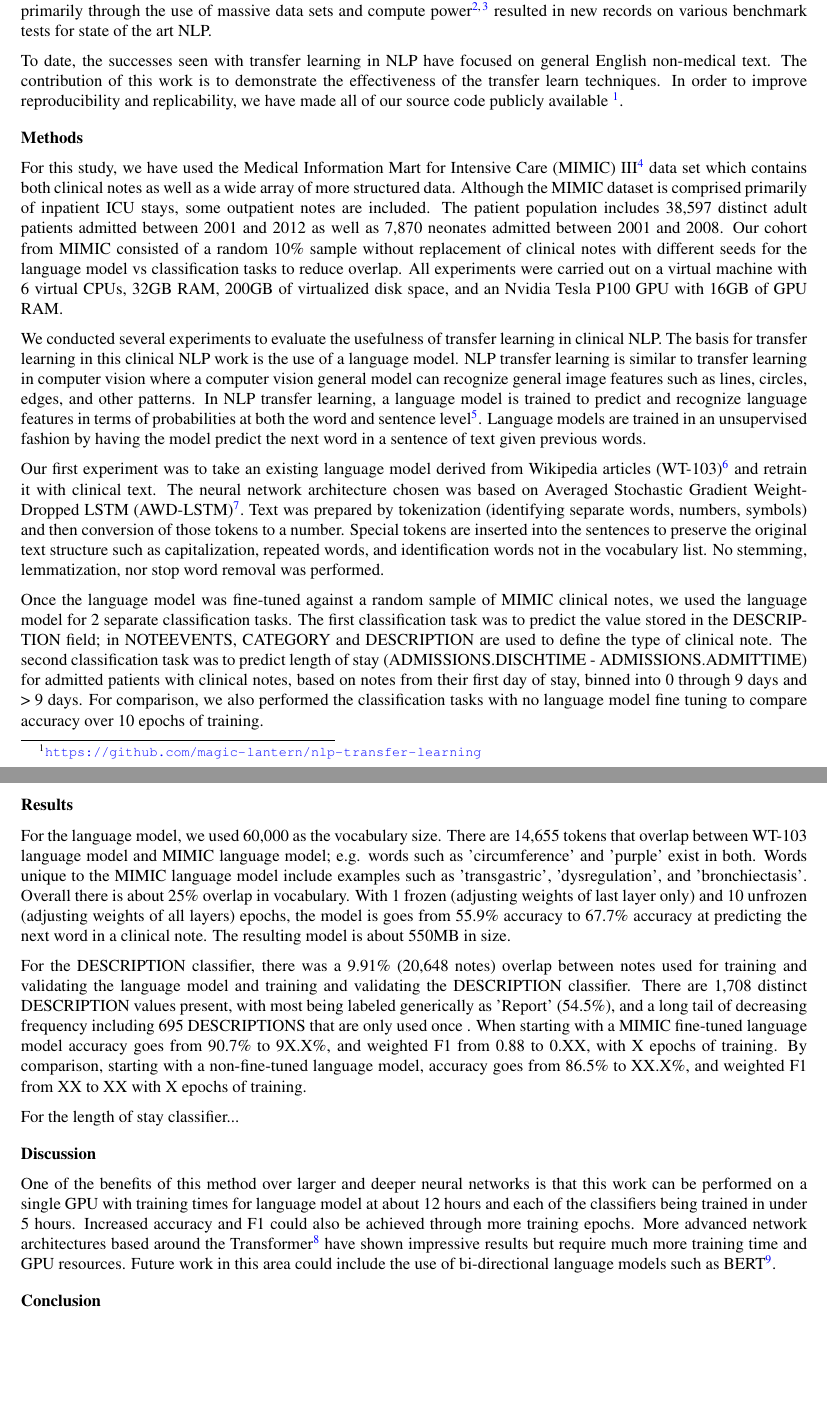
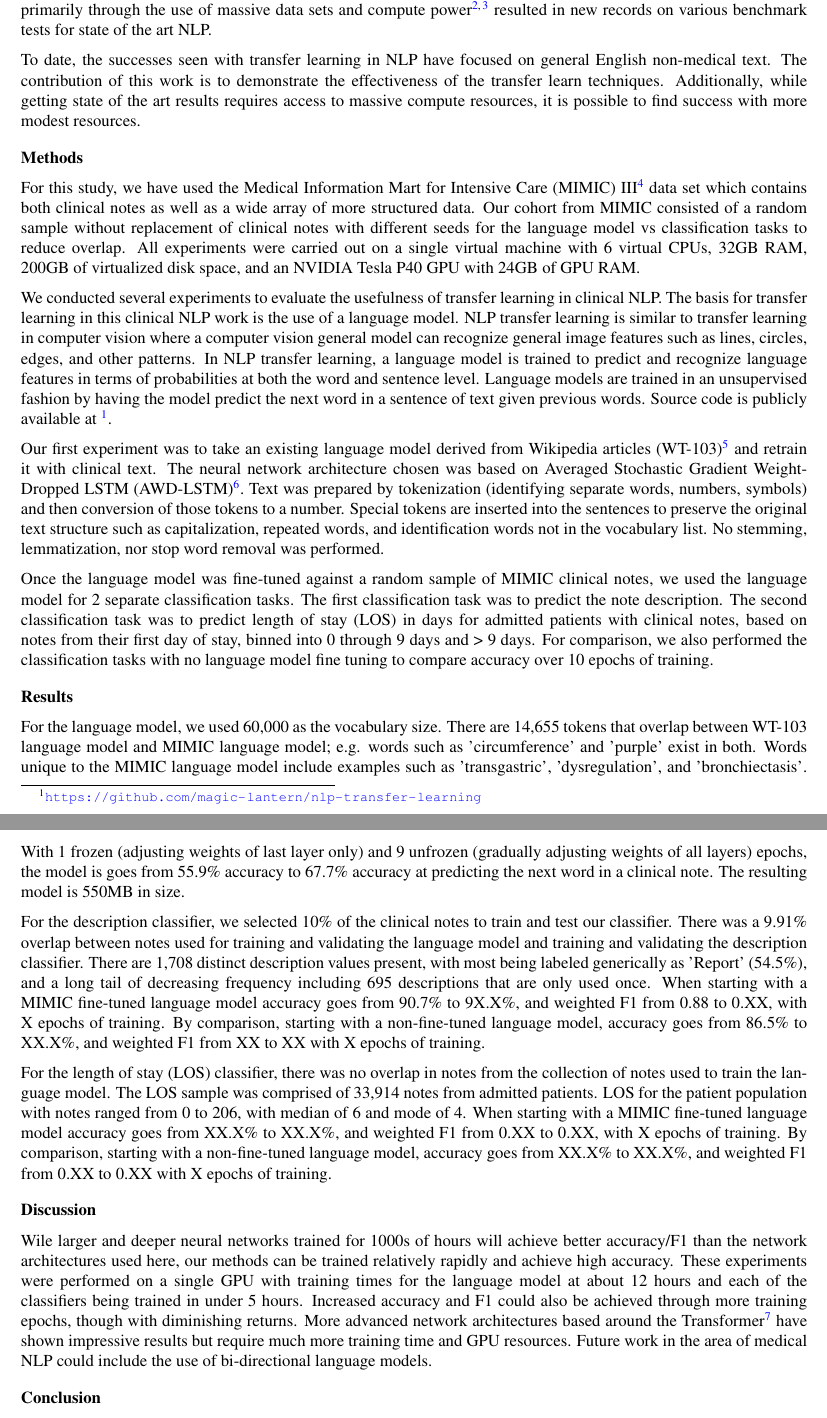
Before and after one commit to magic-lantern/nlp-transfer-learning, a LaTeX document (paper/main.tex): two parts of pages 1 and 2 of 3 before the commit and two parts of pages 1 and 2 of 2 after it, joined at a grey line, cut so that both start at the same text, the shorter picture padded with empty space. Compiled offline with pdfLaTeX.

Commit message:
Saving work on paper

```diff
--- a/paper/main.tex
+++ b/paper/main.tex
@@ -34,29 +34,29 @@
 
 In the natural language processing (NLP) machine learning domain, great success has been found recently through the creation of language models built in an unsupervised fashion. Derived from successes seen with transfer learning in domains such as imaging, one early publication \cite{howard_universal_2018} showed success with NLP transfer learning. Building upon this work primarily through the use of massive data sets and compute power \cite{radford_improving_2018,radford_language_2019} resulted in new records on various benchmark tests for state of the art NLP.
 
-To date, the successes seen with transfer learning in NLP have focused on general English non-medical text. The contribution of this work is to demonstrate the effectiveness of the transfer learn techniques. In order to improve reproducibility and replicability, we have made all of our source code publicly available \footnote{\url{https://github.com/magic-lantern/nlp-transfer-learning}}.
+To date, the successes seen with transfer learning in NLP have focused on general English non-medical text. The contribution of this work is to demonstrate the effectiveness of the transfer learn techniques. Additionally, while getting state of the art results requires access to massive compute resources, it is possible to find success with more modest resources.
 
 \section*{Methods}
 
-For this study, we have used the Medical Information Mart for Intensive Care (MIMIC) III \cite{johnson_mimic-iii_2016} data set which contains both clinical notes as well as a wide array of more structured data. Although the MIMIC dataset is comprised primarily of inpatient ICU stays, some outpatient notes are included. The patient population includes 38,597 distinct adult patients admitted between 2001 and 2012 as well as 7,870 neonates admitted between 2001 and 2008. Our cohort from MIMIC consisted of a random 10\% sample without replacement of clinical notes with different seeds for the language model vs classification tasks to reduce overlap. All experiments were carried out on a virtual machine with 6 virtual CPUs, 32GB RAM, 200GB of virtualized disk space, and an Nvidia Tesla P100 GPU with 16GB of GPU RAM.
+For this study, we have used the Medical Information Mart for Intensive Care (MIMIC) III \cite{johnson_mimic-iii_2016} data set which contains both clinical notes as well as a wide array of more structured data. Our cohort from MIMIC consisted of a random sample without replacement of clinical notes with different seeds for the language model vs classification tasks to reduce overlap. All experiments were carried out on a single virtual machine with 6 virtual CPUs, 32GB RAM, 200GB of virtualized disk space, and an NVIDIA Tesla P40 GPU with 24GB of GPU RAM.
 
-We conducted several experiments to evaluate the usefulness of transfer learning in clinical NLP. The basis for transfer learning in this clinical NLP work is the use of a language model. NLP transfer learning is similar to transfer learning in computer vision where a computer vision general model can recognize general image features such as lines, circles, edges, and other patterns. In NLP transfer learning, a language model is trained to predict and recognize language features in terms of probabilities at both the word and sentence level \cite{Bengio:2003:NPL:944919.944966}. Language models are trained in an unsupervised fashion by having the model predict the next word in a sentence of text given previous words.
+We conducted several experiments to evaluate the usefulness of transfer learning in clinical NLP. The basis for transfer learning in this clinical NLP work is the use of a language model. NLP transfer learning is similar to transfer learning in computer vision where a computer vision general model can recognize general image features such as lines, circles, edges, and other patterns. In NLP transfer learning, a language model is trained to predict and recognize language features in terms of probabilities at both the word and sentence level. Language models are trained in an unsupervised fashion by having the model predict the next word in a sentence of text given previous words. Source code is publicly available at \footnote{\url{https://github.com/magic-lantern/nlp-transfer-learning}}.
 
 Our first experiment was to take an existing language model derived from Wikipedia articles (WT-103) \cite{Merity2016Sep} and retrain it with clinical text. The neural network architecture chosen was based on Averaged Stochastic Gradient Weight-Dropped LSTM (AWD-LSTM) \cite{Merity2017Aug}. Text was prepared by tokenization (identifying separate words, numbers, symbols) and then conversion of those tokens to a number. Special tokens are inserted into the sentences to preserve the original text structure such as capitalization, repeated words, and identification words not in the vocabulary list. No stemming, lemmatization, nor stop word removal was performed.
 
-Once the language model was fine-tuned against a random sample of MIMIC clinical notes, we used the language model for 2 separate classification tasks. The first classification task was to predict the value stored in the DESCRIPTION field; in NOTEEVENTS, CATEGORY and DESCRIPTION are used to define the type of clinical note. The second classification task was to predict length of stay (ADMISSIONS.DISCHTIME - ADMISSIONS.ADMITTIME) for admitted patients with clinical notes, based on notes from their first day of stay, binned into 0 through 9 days and > 9 days. For comparison, we also performed the classification tasks with no language model fine tuning to compare accuracy over 10 epochs of training.
+Once the language model was fine-tuned against a random sample of MIMIC clinical notes, we used the language model for 2 separate classification tasks. The first classification task was to predict the note description. The second classification task was to predict length of stay (LOS) in days for admitted patients with clinical notes, based on notes from their first day of stay, binned into 0 through 9 days and > 9 days. For comparison, we also performed the classification tasks with no language model fine tuning to compare accuracy over 10 epochs of training.
 
 \section*{Results}
 
-For the language model, we used 60,000 as the vocabulary size. There are 14,655 tokens that overlap between WT-103 language model and MIMIC language model; e.g. words such as 'circumference' and 'purple' exist in both. Words unique to the MIMIC language model include examples such as 'transgastric', 'dysregulation', and 'bronchiectasis'. Overall there is about 25\% overlap in vocabulary. With 1 frozen (adjusting weights of last layer only) and 10 unfrozen (adjusting weights of all layers) epochs, the model is goes from 55.9\% accuracy to 67.7\% accuracy at predicting the next word in a clinical note. The resulting model is about 550MB in size.
+For the language model, we used 60,000 as the vocabulary size. There are 14,655 tokens that overlap between WT-103 language model and MIMIC language model; e.g. words such as 'circumference' and 'purple' exist in both. Words unique to the MIMIC language model include examples such as 'transgastric', 'dysregulation', and 'bronchiectasis'. With 1 frozen (adjusting weights of last layer only) and 9 unfrozen (gradually adjusting weights of all layers) epochs, the model is goes from 55.9\% accuracy to 67.7\% accuracy at predicting the next word in a clinical note. The resulting model is 550MB in size.
 
-For the DESCRIPTION classifier, there was a 9.91\% (20,648 notes) overlap between notes used for training and validating the language model and training and validating the DESCRIPTION classifier. There are 1,708 distinct DESCRIPTION values present, with most being labeled generically as 'Report' (54.5\%), and a long tail of decreasing frequency including 695 DESCRIPTIONS that are only used once . When starting with a MIMIC fine-tuned language model accuracy goes from 90.7\% to 9X.X\%, and weighted F1 from 0.88 to 0.XX, with X epochs of training. By comparison, starting with a non-fine-tuned language model, accuracy goes from 86.5\% to XX.X\%, and weighted F1 from XX to XX with X epochs of training.
+For the description classifier, we selected 10\% of the clinical notes to train and test our classifier. There was a 9.91\% overlap between notes used for training and validating the language model and training and validating the description classifier. There are 1,708 distinct description values present, with most being labeled generically as 'Report' (54.5\%), and a long tail of decreasing frequency including 695 descriptions that are only used once. When starting with a MIMIC fine-tuned language model accuracy goes from 90.7\% to 9X.X\%, and weighted F1 from 0.88 to 0.XX, with X epochs of training. By comparison, starting with a non-fine-tuned language model, accuracy goes from 86.5\% to XX.X\%, and weighted F1 from XX to XX with X epochs of training.
 
-For the length of stay classifier...
+For the length of stay (LOS) classifier, there was no overlap in notes from the collection of notes used to train the language model. The LOS sample was comprised of 33,914 notes from admitted patients. LOS for the patient population with notes ranged from 0 to 206, with median of 6 and mode of 4. When starting with a MIMIC fine-tuned language model accuracy goes from XX.X\% to XX.X\%, and weighted F1 from 0.XX to 0.XX, with X epochs of training. By comparison, starting with a non-fine-tuned language model, accuracy goes from XX.X\% to XX.X\%, and weighted F1 from 0.XX to 0.XX with X epochs of training.
 
 \section*{Discussion}
 
-One of the benefits of this method over larger and deeper neural networks is that this work can be performed on a single GPU with training times for language model at about 12 hours and each of the classifiers being trained in under 5 hours. Increased accuracy and F1 could also be achieved through more training epochs. More advanced network architectures based around the Transformer\cite{vaswani_attention_2017} have shown impressive results but require much more training time and GPU resources. Future work in this area could include the use of bi-directional language models such as BERT\cite{Devlin2018Oct}.
+Wile larger and deeper neural networks trained for 1000s of hours will achieve better accuracy/F1 than the network architectures used here, our methods can be trained relatively rapidly and achieve high accuracy. These experiments were performed on a single GPU with training times for the language model at about 12 hours and each of the classifiers being trained in under 5 hours. Increased accuracy and F1 could also be achieved through more training epochs, though with diminishing returns. More advanced network architectures based around the Transformer\cite{vaswani_attention_2017} have shown impressive results but require much more training time and GPU resources. Future work in the area of medical NLP could include the use of bi-directional language models.
 
 \section*{Conclusion}
 
```
Also changed, not shown: paper/bib.bib (+1 -1 lines), README.md.
